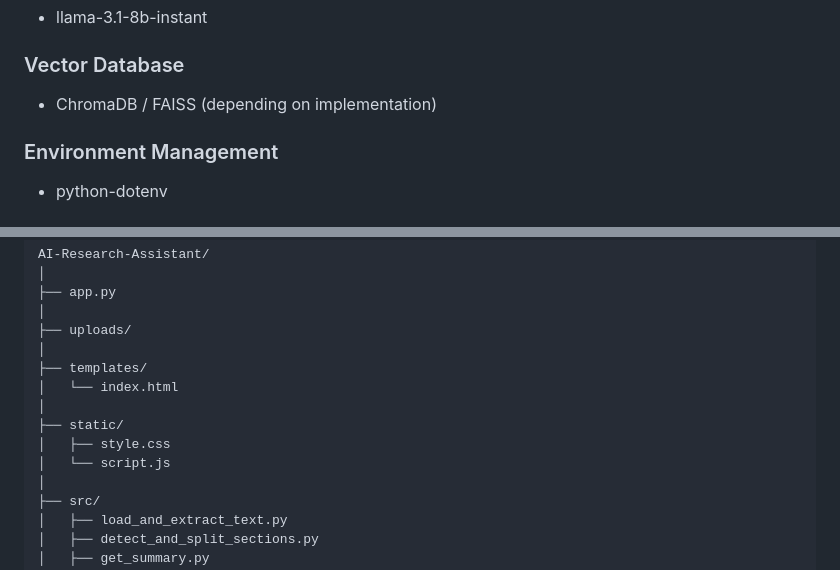
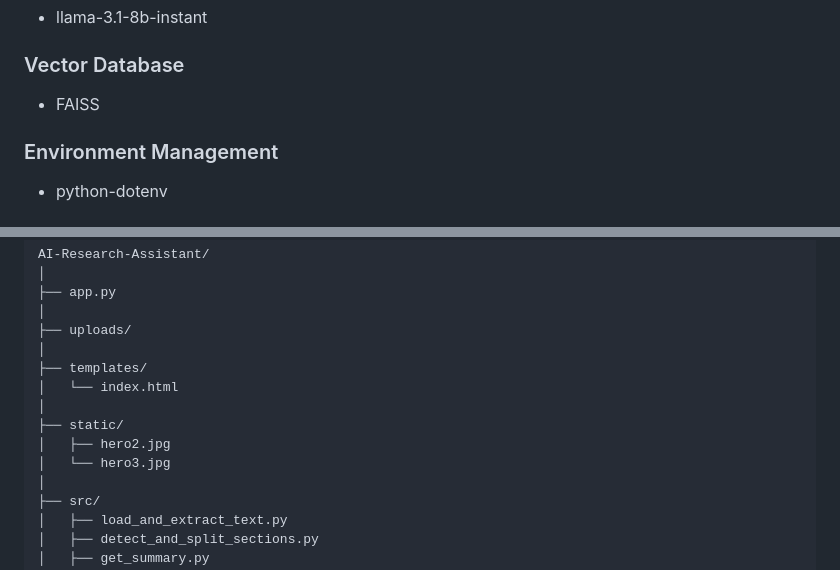
Before and after one commit to Saloni18-bee/AI-Research-Intelligence-Assistant1, a Markdown page: README.md, 2 parts joined by grey strips. Rendered like a GitHub page.

```diff
--- a/README.md
+++ b/README.md
@@ -95,7 +95,7 @@ AI Response
 
 ### Vector Database
 
-* ChromaDB / FAISS (depending on implementation)
+* FAISS
 
 ### Environment Management
 
@@ -116,8 +116,8 @@ AI-Research-Assistant/
 │   └── index.html
 │
 ├── static/
-│   ├── style.css
-│   └── script.js
+│   ├── hero2.jpg
+│   └── hero3.jpg
 │
 ├── src/
 │   ├── load_and_extract_text.py
```
